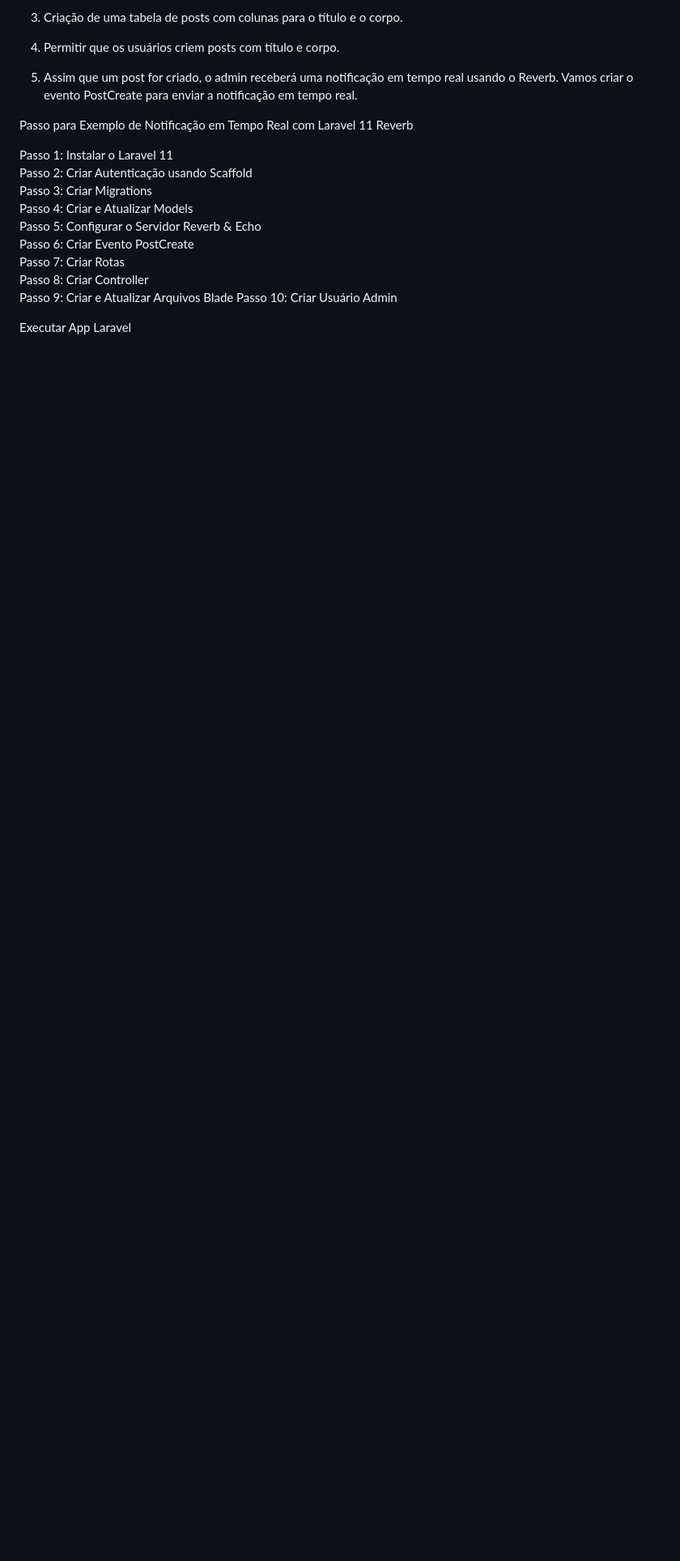
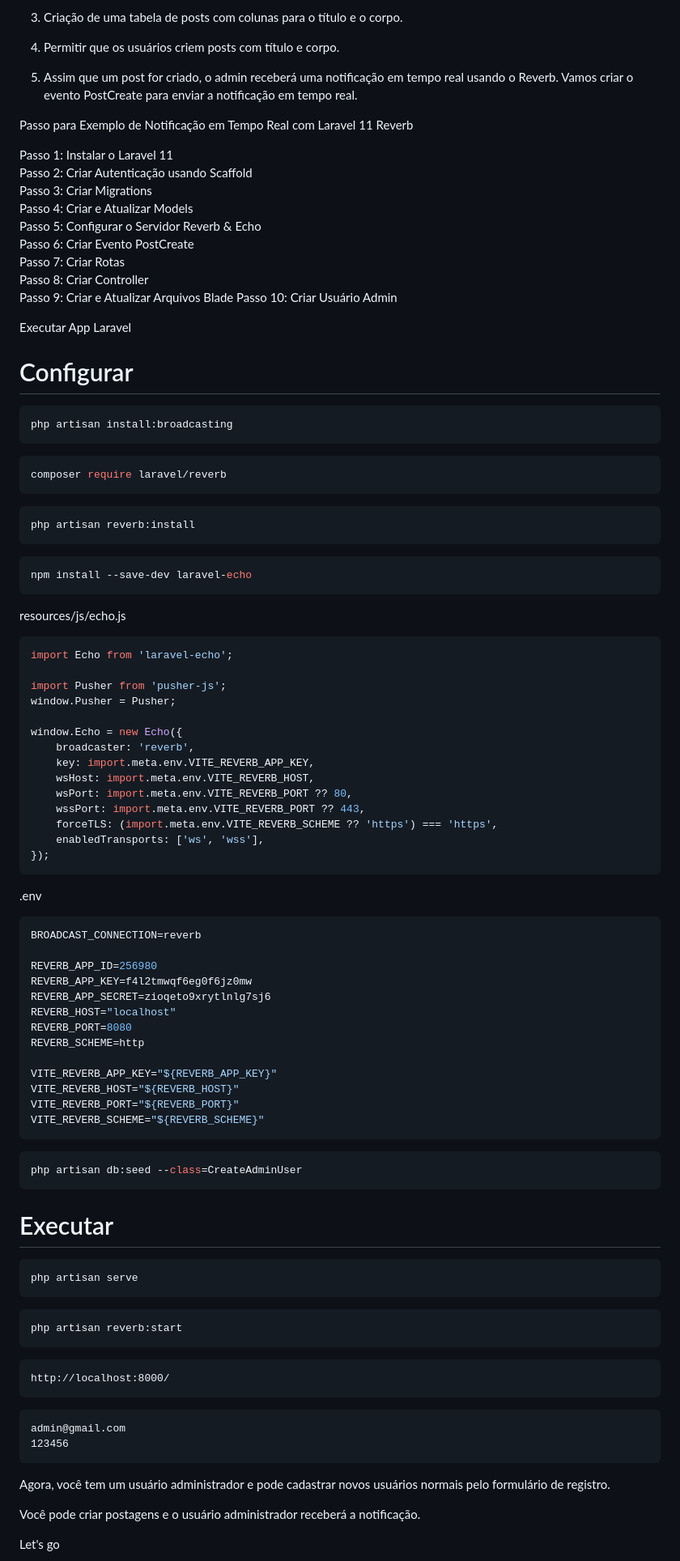
Before and after one commit to fulltimetecnologia/reverb-real-time-notifications-example, a Markdown page: README.md, the part around the change printed below. Shown: that part at 81% size. Rendered like a GitHub page; blank space fills up the shorter version.

````diff
--- a/README.md
+++ b/README.md
@@ -54,3 +40,87 @@ Passo 9: Criar e Atualizar Arquivos Blade
 Passo 10: Criar Usuário Admin
 
 Executar App Laravel
+
+
+# Configurar
+
+```bash
+php artisan install:broadcasting
+```
+
+```bash
+composer require laravel/reverb
+```
+
+```bash
+php artisan reverb:install
+```
+
+```bash
+npm install --save-dev laravel-echo
+```
+
+resources/js/echo.js
+```bash
+import Echo from 'laravel-echo';
+
+import Pusher from 'pusher-js';
+window.Pusher = Pusher;
+
+window.Echo = new Echo({
+    broadcaster: 'reverb',
+    key: import.meta.env.VITE_REVERB_APP_KEY,
+    wsHost: import.meta.env.VITE_REVERB_HOST,
+    wsPort: import.meta.env.VITE_REVERB_PORT ?? 80,
+    wssPort: import.meta.env.VITE_REVERB_PORT ?? 443,
+    forceTLS: (import.meta.env.VITE_REVERB_SCHEME ?? 'https') === 'https',
+    enabledTransports: ['ws', 'wss'],
+});
+```
+
+.env
+```bash
+BROADCAST_CONNECTION=reverb
+
+REVERB_APP_ID=256980
+REVERB_APP_KEY=f4l2tmwqf6eg0f6jz0mw
+REVERB_APP_SECRET=zioqeto9xrytlnlg7sj6
+REVERB_HOST="localhost"
+REVERB_PORT=8080
+REVERB_SCHEME=http
+
+VITE_REVERB_APP_KEY="${REVERB_APP_KEY}"
+VITE_REVERB_HOST="${REVERB_HOST}"
+VITE_REVERB_PORT="${REVERB_PORT}"
+VITE_REVERB_SCHEME="${REVERB_SCHEME}"
+```
+
+```bash
+php artisan db:seed --class=CreateAdminUser
+```
+
+# Executar
+
+```bash
+php artisan serve
+```
+
+```bash
+php artisan reverb:start
+```
+
+```
+http://localhost:8000/
+```
+
+```
+admin@gmail.com
+123456
+```
+
+Agora, você tem um usuário administrador e pode cadastrar novos usuários normais pelo formulário de registro.
+
+Você pode criar postagens e o usuário administrador receberá a notificação.
+
+Let's go
+
````
Also changed, not shown: other parts of README.md (+5 -16 lines), image-1.png (added), image.png (added), 1 other file.
